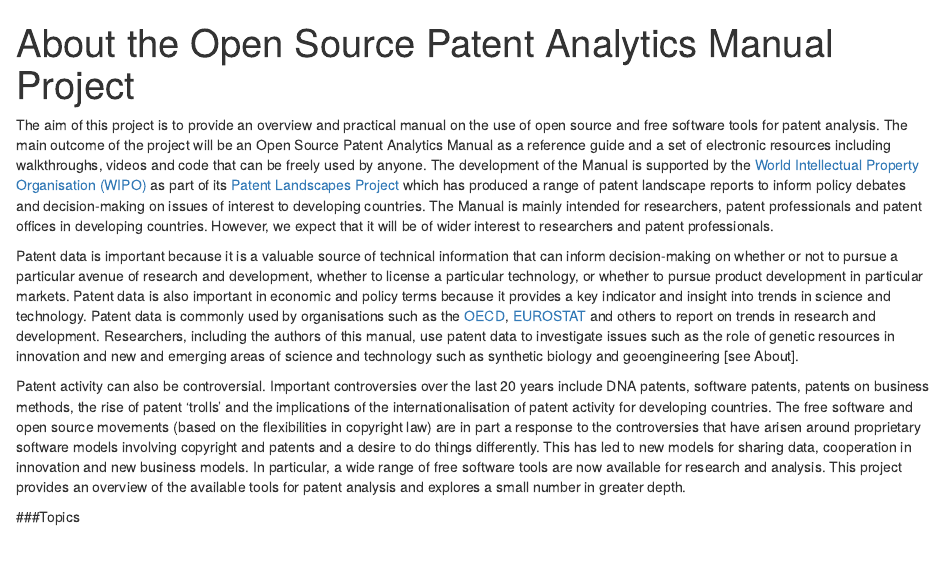
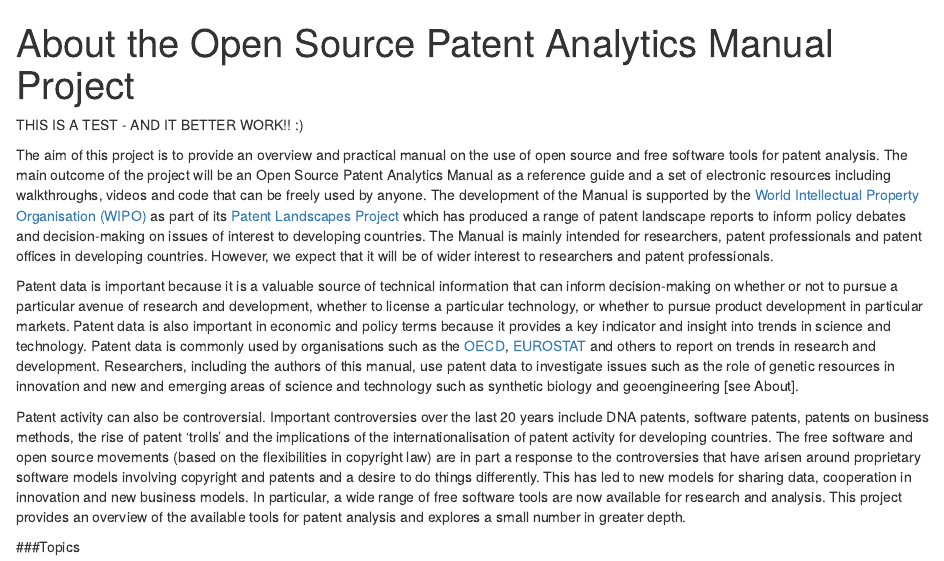
Before and after one commit to poldham/manual_proofs, an R Markdown document (1-about.Rmd): the page in a window 1100 px wide, from its top. Rendered offline with R 4.5, knitr and Pandoc, with nearby package versions.

Commit message:
Test,1,2,3, here comes the sentence!

```diff
--- a/1-about.Rmd
+++ b/1-about.Rmd
@@ -4,6 +4,7 @@ output: html_document
 published: no
 layout: post
 ---
+THIS IS A TEST - AND IT BETTER WORK!! :)
 
 The aim of this project is to provide an overview and practical manual on the use of open source and free software tools for patent analysis. The main outcome of the project will be an Open Source Patent Analytics Manual as a reference guide and a set of electronic resources including walkthroughs, videos and code that can be freely used by anyone. The development of the Manual is supported by the [World Intellectual Property Organisation (WIPO)](http://www.wipo.int/portal/en/) as part of its [Patent Landscapes Project](http://www.wipo.int/patentscope/en/programs/patent_landscapes/) which has produced a range of patent landscape reports to inform policy debates and decision-making on issues of interest to developing countries. The Manual is mainly intended for researchers, patent professionals and patent offices in developing countries. However, we expect that it will be of wider interest to researchers and patent professionals.
 
```
